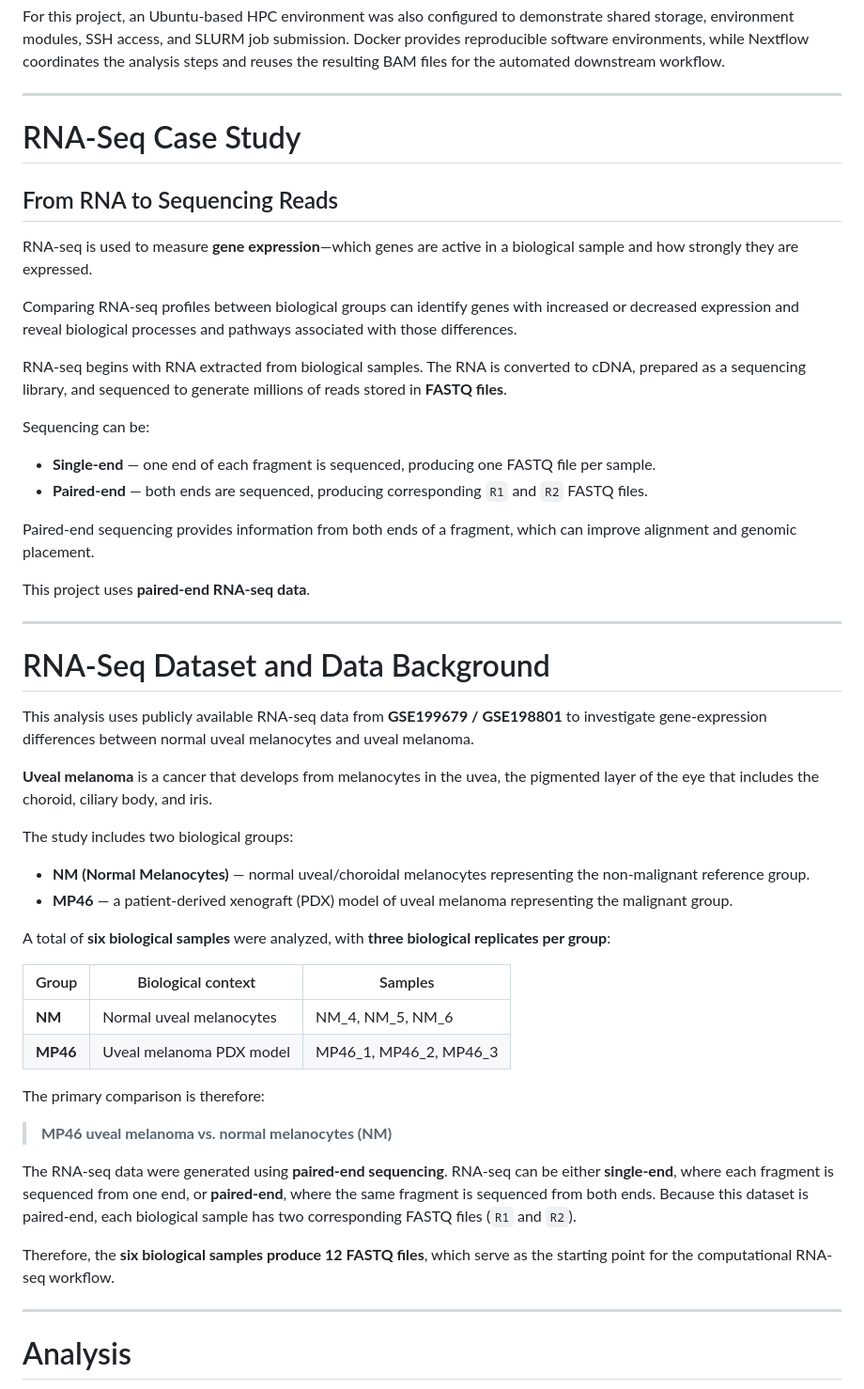
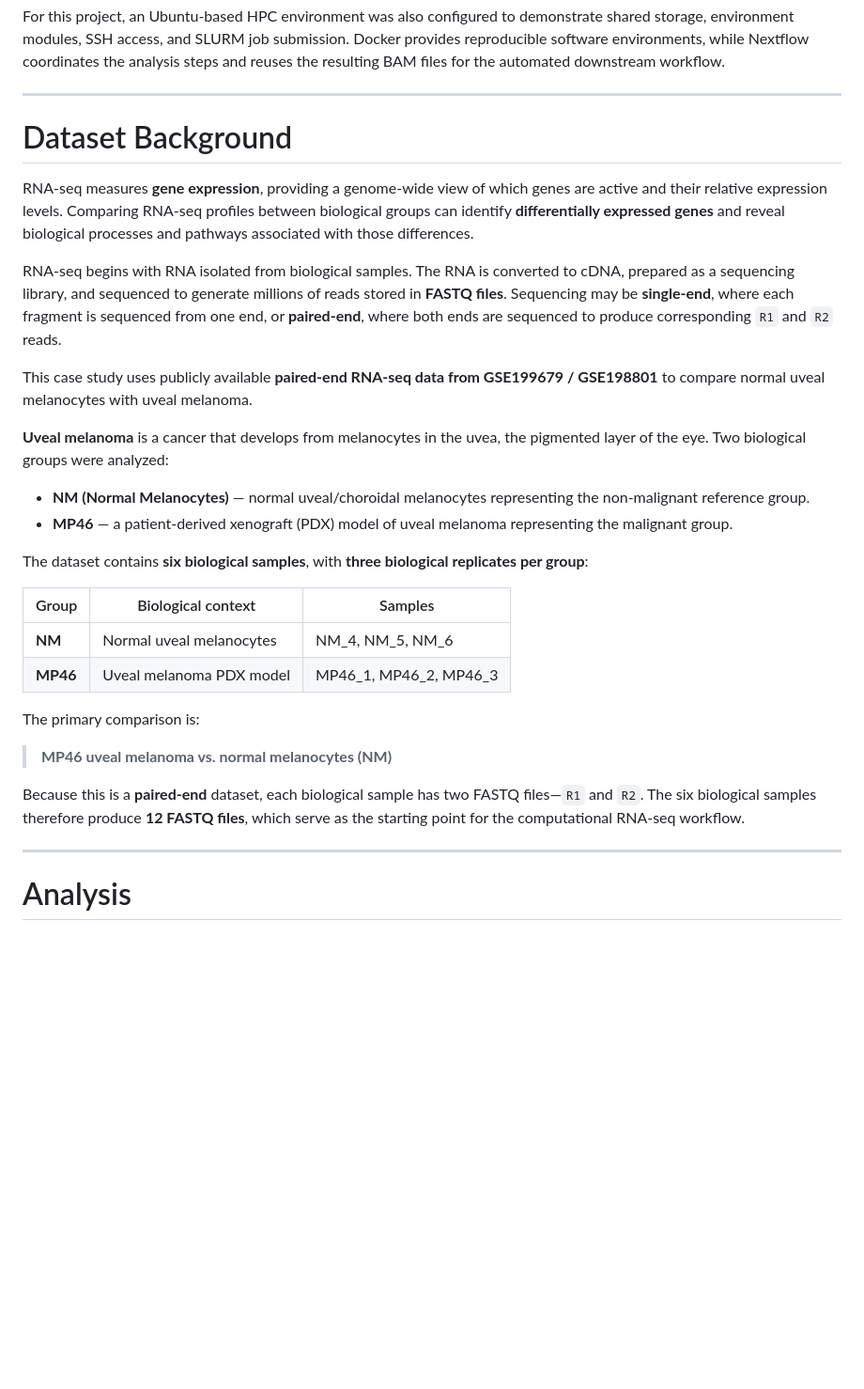
Before and after one commit to ArchanaAllishe/bioinformatics-analysis-workflows, a Markdown page: README.md, the part around the change. Shown at 94% size. Drawn GitHub-style; blank space fills up the shorter version.

```diff
--- a/README.md
+++ b/README.md
@@ -66,60 +66,32 @@ coordinates the analysis steps and reuses the resulting BAM files for the
 automated downstream workflow.
 
 ---
-# RNA-Seq Case Study
 
-## From RNA to Sequencing Reads
+# Dataset Background
 
-RNA-seq is used to measure **gene expression**—which genes are active in a
-biological sample and how strongly they are expressed.
+RNA-seq measures **gene expression**, providing a genome-wide view of which genes are active and their relative expression levels. Comparing RNA-seq profiles between biological groups can identify **differentially expressed genes** and reveal biological processes and pathways associated with those differences.
 
-Comparing RNA-seq profiles between biological groups can identify genes with
-increased or decreased expression and reveal biological processes and pathways
-associated with those differences.
+RNA-seq begins with RNA isolated from biological samples. The RNA is converted to cDNA, prepared as a sequencing library, and sequenced to generate millions of reads stored in **FASTQ files**. Sequencing may be **single-end**, where each fragment is sequenced from one end, or **paired-end**, where both ends are sequenced to produce corresponding `R1` and `R2` reads.
 
-RNA-seq begins with RNA extracted from biological samples. The RNA is converted
-to cDNA, prepared as a sequencing library, and sequenced to generate millions
-of reads stored in **FASTQ files**.
+This case study uses publicly available **paired-end RNA-seq data from GSE199679 / GSE198801** to compare normal uveal melanocytes with uveal melanoma.
 
-Sequencing can be:
-
-- **Single-end** — one end of each fragment is sequenced, producing one FASTQ
-  file per sample.
-- **Paired-end** — both ends are sequenced, producing corresponding `R1` and
-  `R2` FASTQ files.
-
-Paired-end sequencing provides information from both ends of a fragment, which
-can improve alignment and genomic placement.
-
-This project uses **paired-end RNA-seq data**.
-
----
-
-# RNA-Seq Dataset and Data Background
-
-This analysis uses publicly available RNA-seq data from **GSE199679 / GSE198801** to investigate gene-expression differences between normal uveal melanocytes and uveal melanoma.
-
-**Uveal melanoma** is a cancer that develops from melanocytes in the uvea, the pigmented layer of the eye that includes the choroid, ciliary body, and iris.
-
-The study includes two biological groups:
+**Uveal melanoma** is a cancer that develops from melanocytes in the uvea, the pigmented layer of the eye. Two biological groups were analyzed:
 
 - **NM (Normal Melanocytes)** — normal uveal/choroidal melanocytes representing the non-malignant reference group.
 - **MP46** — a patient-derived xenograft (PDX) model of uveal melanoma representing the malignant group.
 
-A total of **six biological samples** were analyzed, with **three biological replicates per group**:
+The dataset contains **six biological samples**, with **three biological replicates per group**:
 
 | Group | Biological context | Samples |
 |---|---|---|
 | **NM** | Normal uveal melanocytes | NM_4, NM_5, NM_6 |
 | **MP46** | Uveal melanoma PDX model | MP46_1, MP46_2, MP46_3 |
 
-The primary comparison is therefore:
+The primary comparison is:
 
 > **MP46 uveal melanoma vs. normal melanocytes (NM)**
 
-The RNA-seq data were generated using **paired-end sequencing**. RNA-seq can be either **single-end**, where each fragment is sequenced from one end, or **paired-end**, where the same fragment is sequenced from both ends. Because this dataset is paired-end, each biological sample has two corresponding FASTQ files (`R1` and `R2`).
-
-Therefore, the **six biological samples produce 12 FASTQ files**, which serve as the starting point for the computational RNA-seq workflow.
+Because this is a **paired-end** dataset, each biological sample has two FASTQ files—`R1` and `R2`. The six biological samples therefore produce **12 FASTQ files**, which serve as the starting point for the computational RNA-seq workflow.
 
 ---
 # Analysis
```
